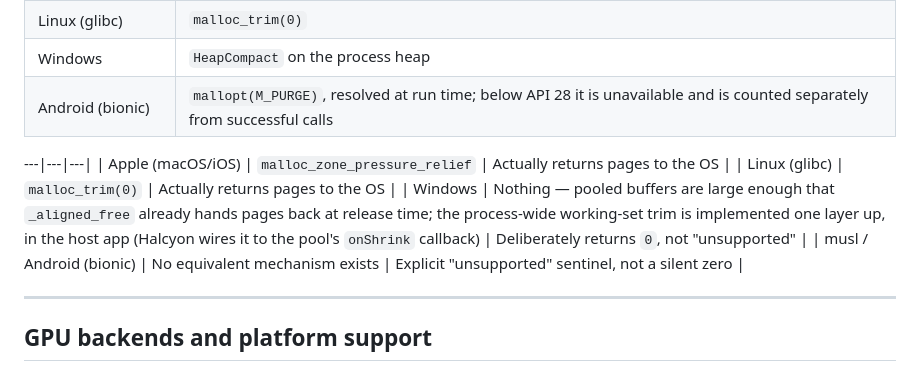
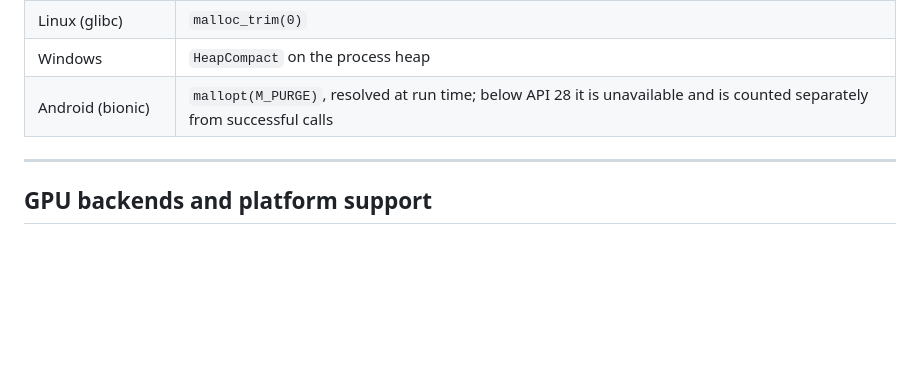
Before and after one commit to jhangyu/ceyx, a Markdown page: README.md, the part around the change. Rendered like a GitHub page; blank space fills up the shorter version.

Commit message:
docs(readme): remove leftover pressure-relief table rows

```diff
--- a/README.md
+++ b/README.md
@@ -432,12 +432,6 @@ needs no platform-specific trim of its own. The allocator call differs only as a
 | Windows | `HeapCompact` on the process heap |
 | Android (bionic) | `mallopt(M_PURGE)`, resolved at run time; below API 28 it is unavailable and is counted separately from successful calls |
 
----|---|---|
-| Apple (macOS/iOS) | `malloc_zone_pressure_relief` | Actually returns pages to the OS |
-| Linux (glibc) | `malloc_trim(0)` | Actually returns pages to the OS |
-| Windows | Nothing — pooled buffers are large enough that `_aligned_free` already hands pages back at release time; the process-wide working-set trim is implemented one layer up, in the host app (Halcyon wires it to the pool's `onShrink` callback) | Deliberately returns `0`, not "unsupported" |
-| musl / Android (bionic) | No equivalent mechanism exists | Explicit "unsupported" sentinel, not a silent zero |
-
 ---
 
 ## GPU backends and platform support
```
